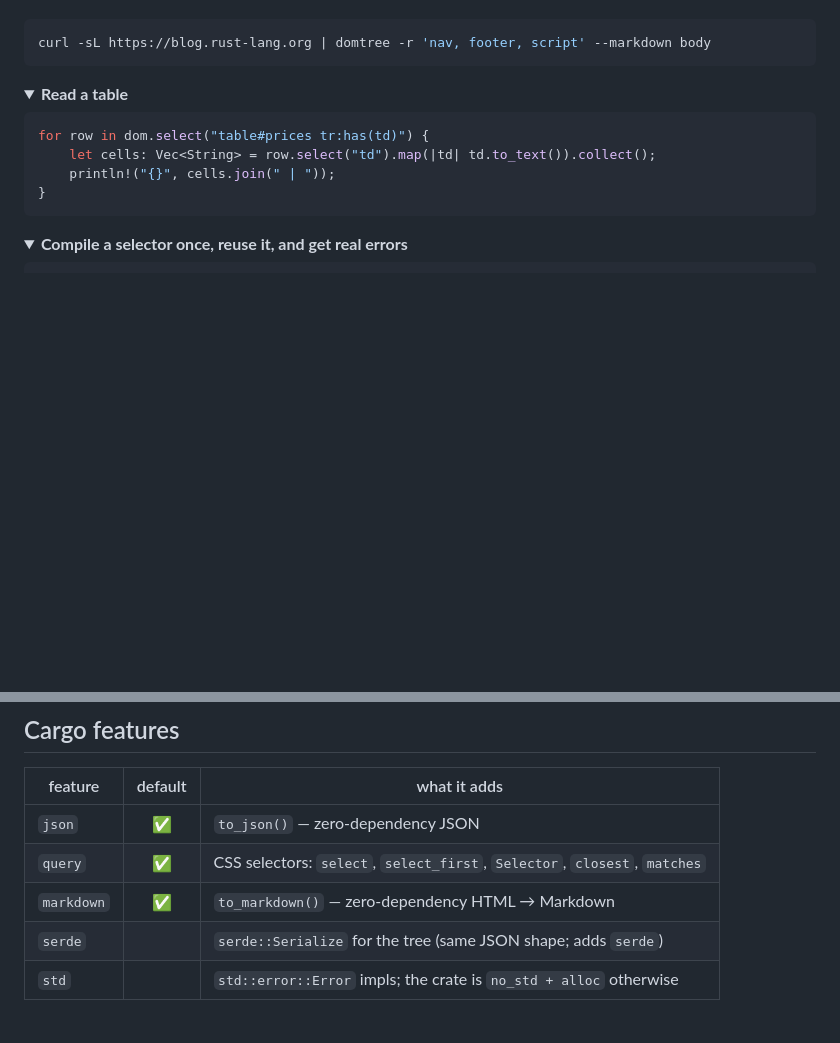
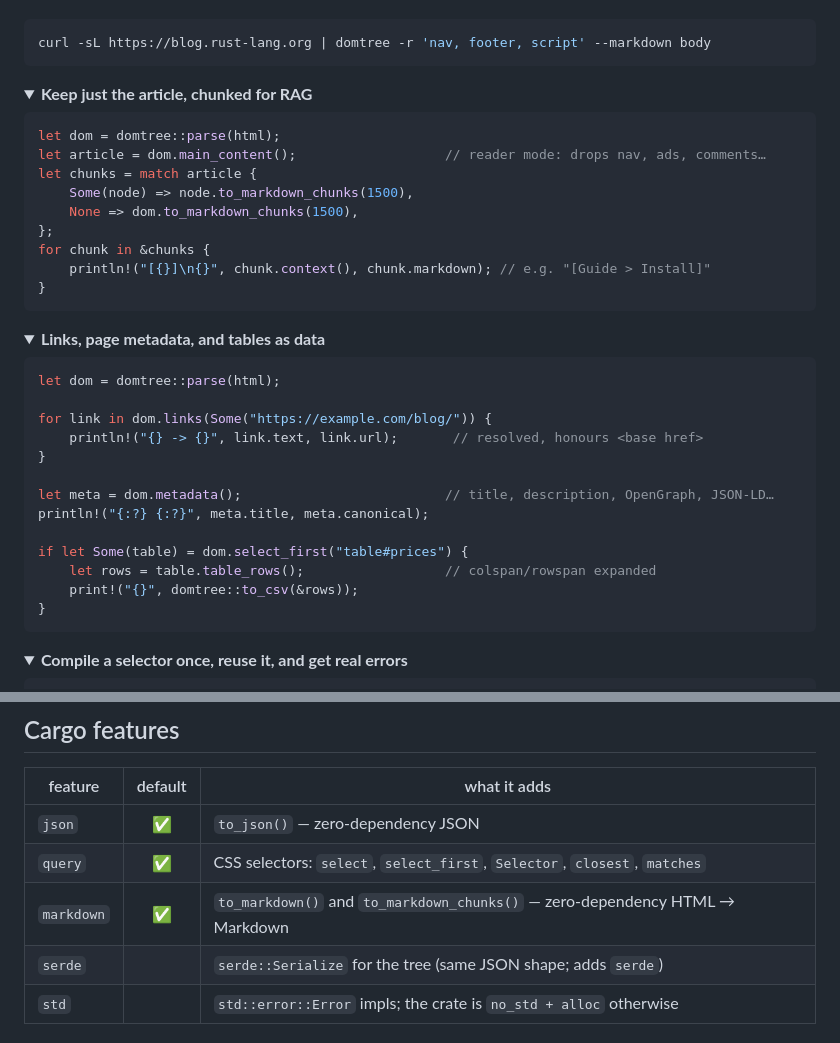
Before and after one commit to iamsaquib8/dom-tree-rs, a Markdown page: README.md, 2 parts joined by grey strips. Drawn GitHub-style; folded sections open; blank space fills up the shorter version.

Commit message:
docs: 0.6 data helpers in README cookbook, changelog, roadmap
Co-Authored-By: Claude Opus 5.5 <noreply@anthropic.com>

````diff
--- a/README.md
+++ b/README.md
@@ -151,12 +151,37 @@ curl -sL https://blog.rust-lang.org | domtree -r 'nav, footer, script' --markdow
 </details>
 
 <details>
-<summary><b>Read a table</b></summary>
+<summary><b>Keep just the article, chunked for RAG</b></summary>
 
 ```rust
-for row in dom.select("table#prices tr:has(td)") {
-    let cells: Vec<String> = row.select("td").map(|td| td.to_text()).collect();
-    println!("{}", cells.join(" | "));
+let dom = domtree::parse(html);
+let article = dom.main_content();                   // reader mode: drops nav, ads, comments…
+let chunks = match article {
+    Some(node) => node.to_markdown_chunks(1500),
+    None => dom.to_markdown_chunks(1500),
+};
+for chunk in &chunks {
+    println!("[{}]\n{}", chunk.context(), chunk.markdown); // e.g. "[Guide > Install]"
+}
+```
+</details>
+
+<details>
+<summary><b>Links, page metadata, and tables as data</b></summary>
+
+```rust
+let dom = domtree::parse(html);
+
+for link in dom.links(Some("https://example.com/blog/")) {
+    println!("{} -> {}", link.text, link.url);       // resolved, honours <base href>
+}
+
+let meta = dom.metadata();                          // title, description, OpenGraph, JSON-LD…
+println!("{:?} {:?}", meta.title, meta.canonical);
+
+if let Some(table) = dom.select_first("table#prices") {
+    let rows = table.table_rows();                  // colspan/rowspan expanded
+    print!("{}", domtree::to_csv(&rows));
 }
 ```
 </details>
@@ -312,7 +337,7 @@ recovers from is recorded in
 |---|:---:|---|
 | `json` | ✅ | `to_json()` — zero-dependency JSON |
 | `query` | ✅ | CSS selectors: `select`, `select_first`, `Selector`, `closest`, `matches` |
-| `markdown` | ✅ | `to_markdown()` — zero-dependency HTML → Markdown |
+| `markdown` | ✅ | `to_markdown()` and `to_markdown_chunks()` — zero-dependency HTML → Markdown |
 | `serde` | | `serde::Serialize` for the tree (same JSON shape; adds `serde`) |
 | `std` | | `std::error::Error` impls; the crate is `no_std + alloc` otherwise |
 
````
Also changed, not shown: CHANGELOG.md (+21 -0 lines), ROADMAP.md (+5 -5 lines).
